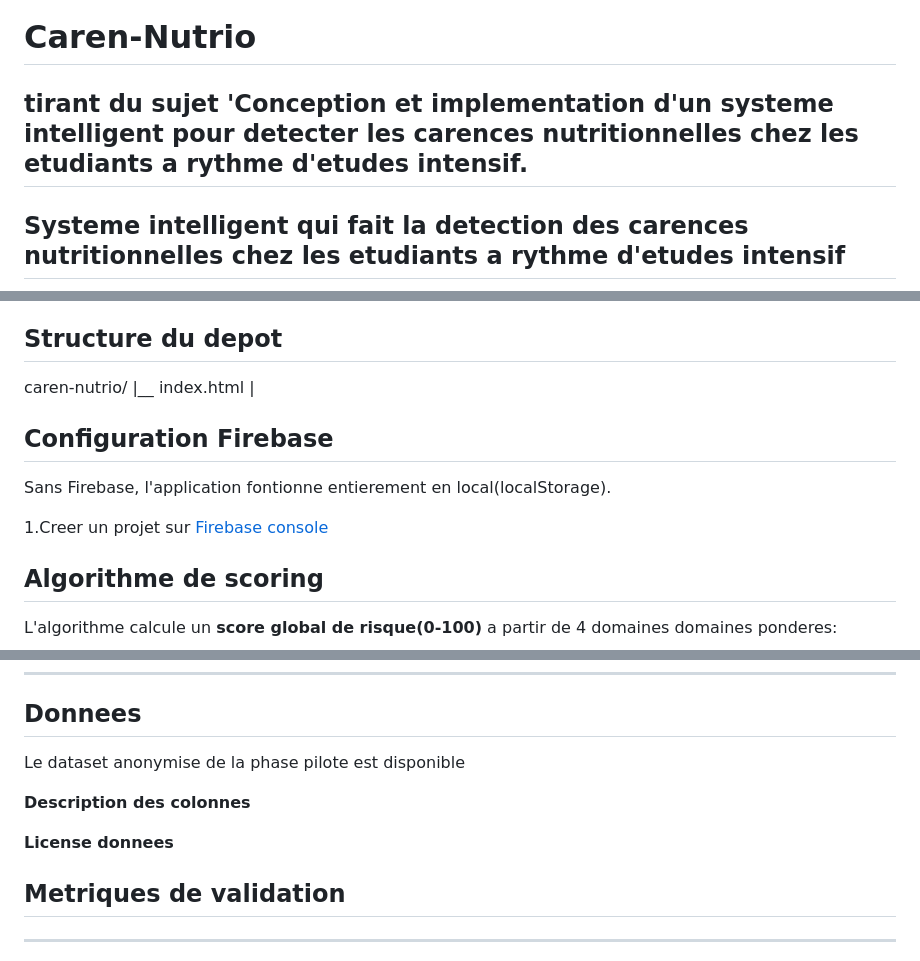
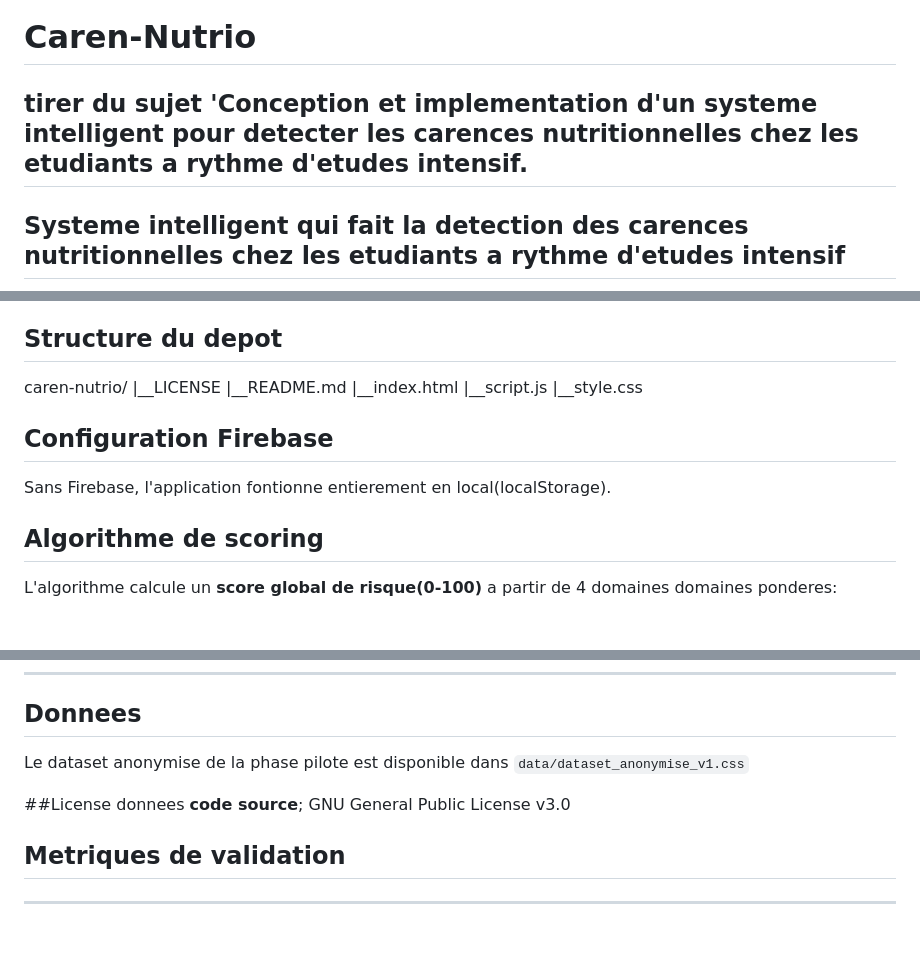
Before and after one commit to marchagainajnpaul-droid/Caren-Nutrio, a Markdown page: README.md, 3 parts joined by grey strips. GitHub-like rendering; blank space fills up the shorter version.

Commit message:
Revise README structure and add missing files
Updated README.md to include additional files and improved structure.

```diff
--- a/README.md
+++ b/README.md
@@ -1,7 +1,7 @@
 # Caren-Nutrio
 
 
-## tirant du sujet 'Conception et implementation d'un systeme intelligent pour detecter les carences nutritionnelles chez les etudiants a rythme d'etudes intensif.
+## tirer du sujet 'Conception et implementation d'un systeme intelligent pour detecter les carences nutritionnelles chez les etudiants a rythme d'etudes intensif.
 
 
 ## Systeme intelligent qui fait la detection des carences nutritionnelles chez les etudiants a rythme d'etudes intensif
@@ -24,13 +24,14 @@ Le projet est un fichier HTML autonome
 
 ## Structure du depot
 caren-nutrio/
-|__ index.html
-|
+|__LICENSE
+|__README.md
+|__index.html
+|__script.js
+|__style.css
 
 ## Configuration Firebase
 Sans Firebase, l'application fontionne entierement en local(localStorage).
-
-1.Creer un projet sur [Firebase console]()
 
 
 ## Algorithme de scoring
@@ -70,11 +71,13 @@ _________________________________________________
 
 ## Donnees
 
-Le dataset anonymise de la phase pilote est disponible
+Le dataset anonymise de la phase pilote est disponible dans
+`data/dataset_anonymise_v1.css`
 
-**Description des colonnes**
 
-**License donnees**
+##License donnees
+**code source**; GNU General Public License v3.0
+
 
 ## Metriques de validation
 ______________________________________________________________
```
